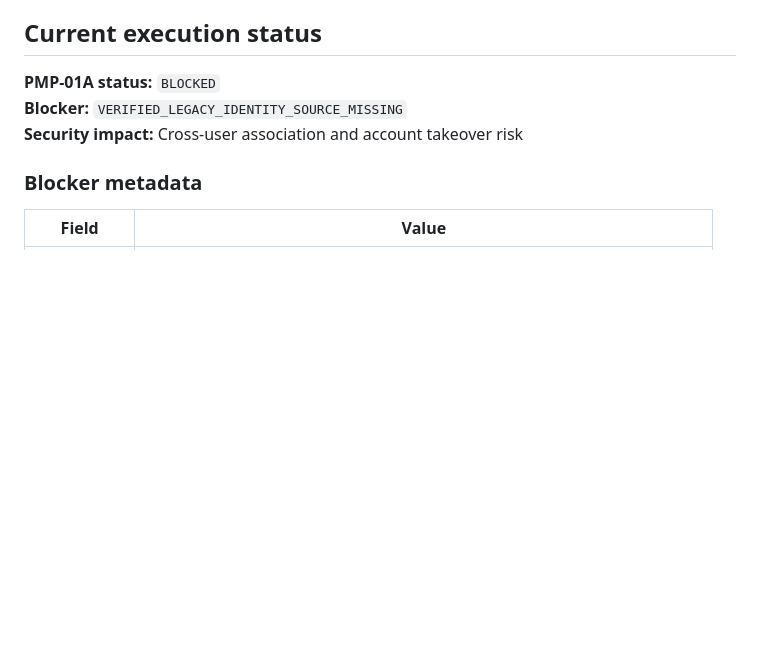
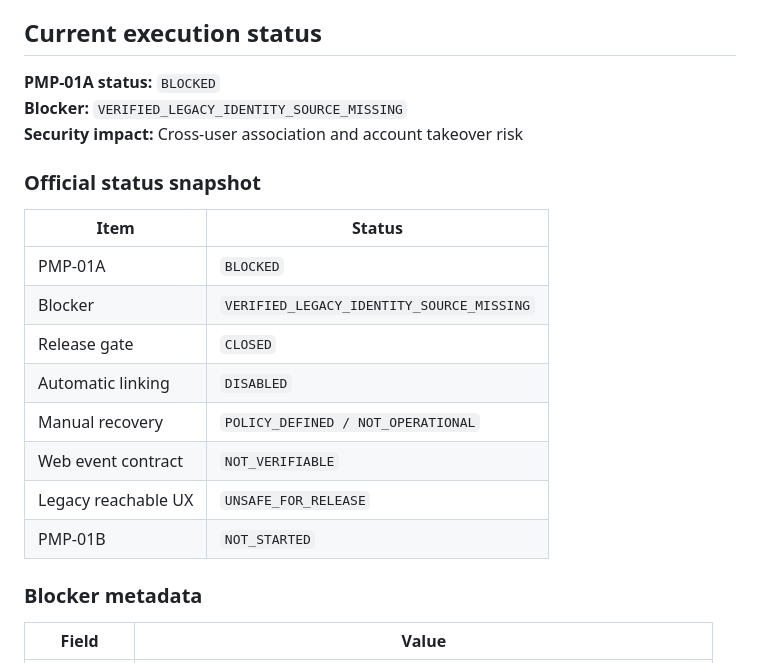
Before and after one commit to CaelinusAl/sanri-api, a Markdown page: docs/pmp-01-secure-migration-execution-plan.md, the part around one of its changes. GitHub-like rendering; blank space fills up the shorter version.

```diff
--- a/docs/pmp-01-secure-migration-execution-plan.md
+++ b/docs/pmp-01-secure-migration-execution-plan.md
@@ -12,6 +12,19 @@
 **PMP-01A status:** `BLOCKED`
 **Blocker:** `VERIFIED_LEGACY_IDENTITY_SOURCE_MISSING`
 **Security impact:** Cross-user association and account takeover risk
+
+### Official status snapshot
+
+| Item | Status |
+|---|---|
+| PMP-01A | `BLOCKED` |
+| Blocker | `VERIFIED_LEGACY_IDENTITY_SOURCE_MISSING` |
+| Release gate | `CLOSED` |
+| Automatic linking | `DISABLED` |
+| Manual recovery | `POLICY_DEFINED / NOT_OPERATIONAL` |
+| Web event contract | `NOT_VERIFIABLE` |
+| Legacy reachable UX | `UNSAFE_FOR_RELEASE` |
+| PMP-01B | `NOT_STARTED` |
 
 ### Blocker metadata
 
```
Also changed, not shown: other parts of docs/pmp-01-secure-migration-execution-plan.md (+98 -8 lines), docs/SANRI-Product-Maturation-Program.md (+11 -0 lines).
